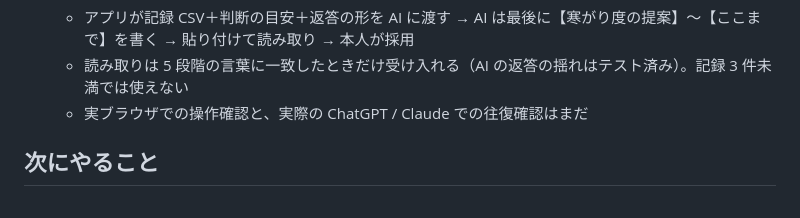
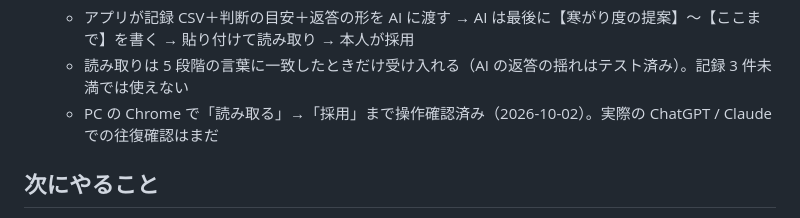
Before and after one commit to ssoranaoki/weather-outfit-app, a Markdown page: handoff.md, the part around the change. Rendered like a GitHub page.

Commit message:
引き継ぎメモ: 寒がり度の AI 提案をブラウザで操作確認したことを記録
Co-Authored-By: Claude Opus 5.5 <noreply@anthropic.com>

```diff
--- a/handoff.md
+++ b/handoff.md
@@ -63,7 +63,7 @@
 - 「どうだった？」の記録を利用者の AI に分析してもらい、寒がり度の提案を受け取る機能（設定画面）
   - アプリが記録 CSV＋判断の目安＋返答の形を AI に渡す → AI は最後に【寒がり度の提案】〜【ここまで】を書く → 貼り付けて読み取り → 本人が採用
   - 読み取りは 5 段階の言葉に一致したときだけ受け入れる（AI の返答の揺れはテスト済み）。記録 3 件未満では使えない
-  - 実ブラウザでの操作確認と、実際の ChatGPT / Claude での往復確認はまだ
+  - PC の Chrome で「読み取る」→「採用」まで操作確認済み（2026-10-02）。実際の ChatGPT / Claude での往復確認はまだ
 
 ## 次にやること
 0. 母親の iPhone にホーム画面追加してもらう（使い方ガイドを作るか検討）。iPhone での着せ替え共有も未確認
```
